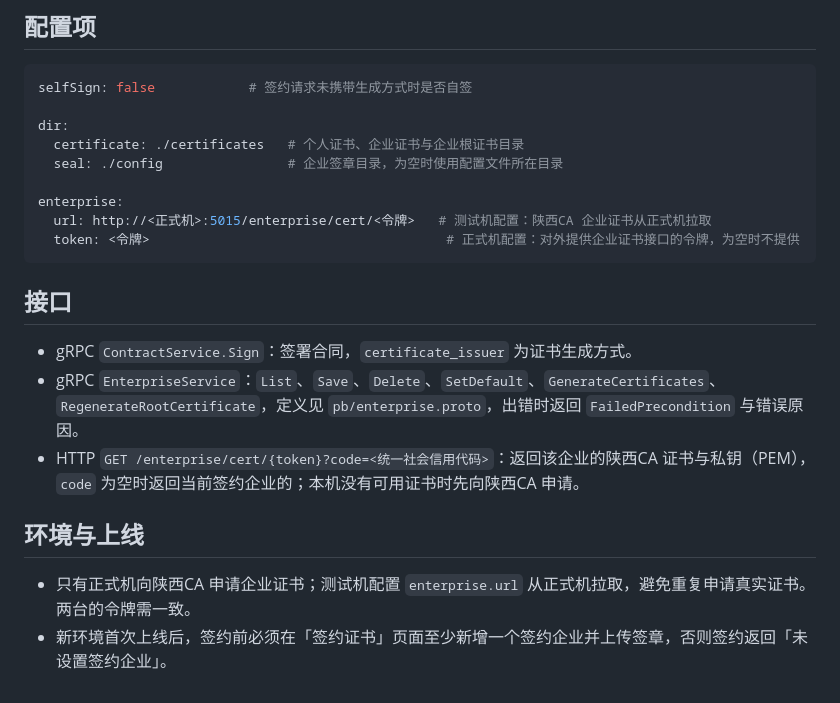
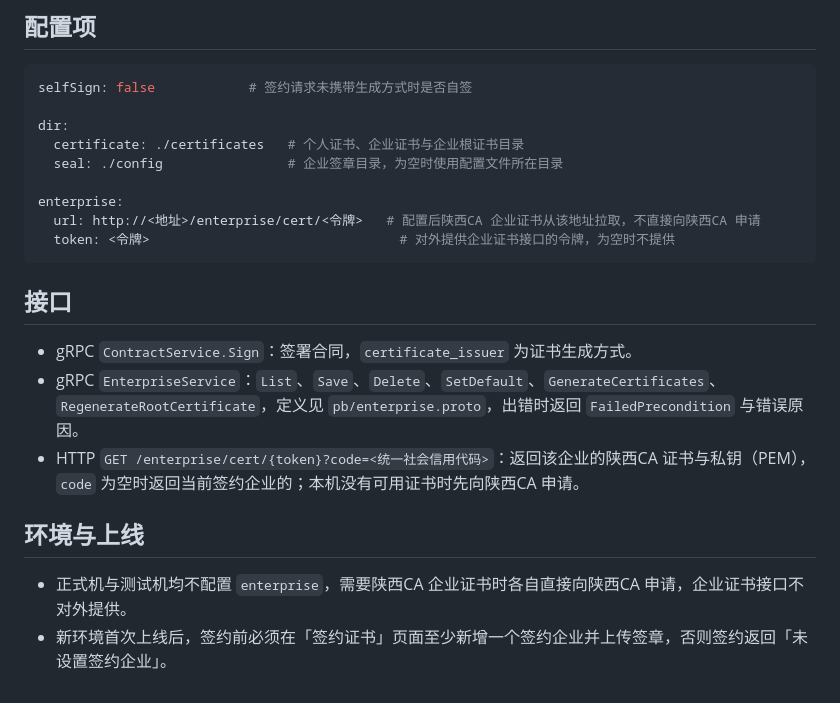
Before and after one commit to liasica/edocseal, a Markdown page: docs/签约企业与证书.md, the part around the change. Rendered like a GitHub page.

Commit message:
docs(enterprise): 正式与测试均直接向陕西CA 申请企业证书，不对外提供企业证书接口

````diff
--- a/docs/签约企业与证书.md
+++ b/docs/签约企业与证书.md
@@ -69,8 +69,8 @@ dir:
   seal: ./config                # 企业签章目录，为空时使用配置文件所在目录
 
 enterprise:
-  url: http://<正式机>:5015/enterprise/cert/<令牌>   # 测试机配置：陕西CA 企业证书从正式机拉取
-  token: <令牌>                                      # 正式机配置：对外提供企业证书接口的令牌，为空时不提供
+  url: http://<地址>/enterprise/cert/<令牌>   # 配置后陕西CA 企业证书从该地址拉取，不直接向陕西CA 申请
+  token: <令牌>                                # 对外提供企业证书接口的令牌，为空时不提供
 ```
 
 ## 接口
@@ -81,5 +81,5 @@ enterprise:
 
 ## 环境与上线
 
-- 只有正式机向陕西CA 申请企业证书；测试机配置 `enterprise.url` 从正式机拉取，避免重复申请真实证书。两台的令牌需一致。
+- 正式机与测试机均不配置 `enterprise`，需要陕西CA 企业证书时各自直接向陕西CA 申请，企业证书接口不对外提供。
 - 新环境首次上线后，签约前必须在「签约证书」页面至少新增一个签约企业并上传签章，否则签约返回「未设置签约企业」。
````
